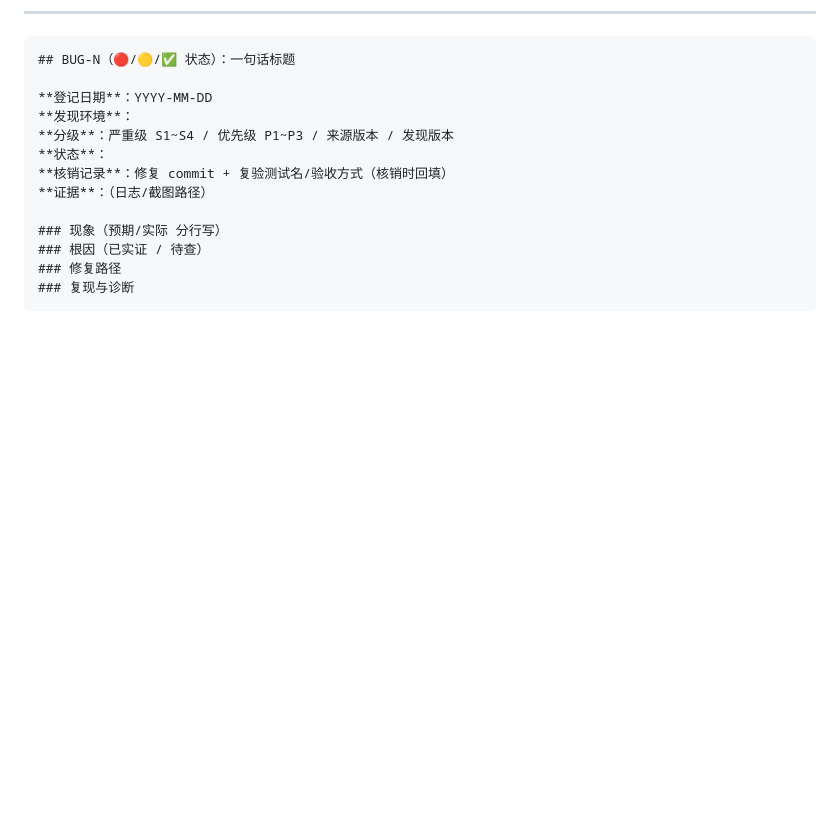
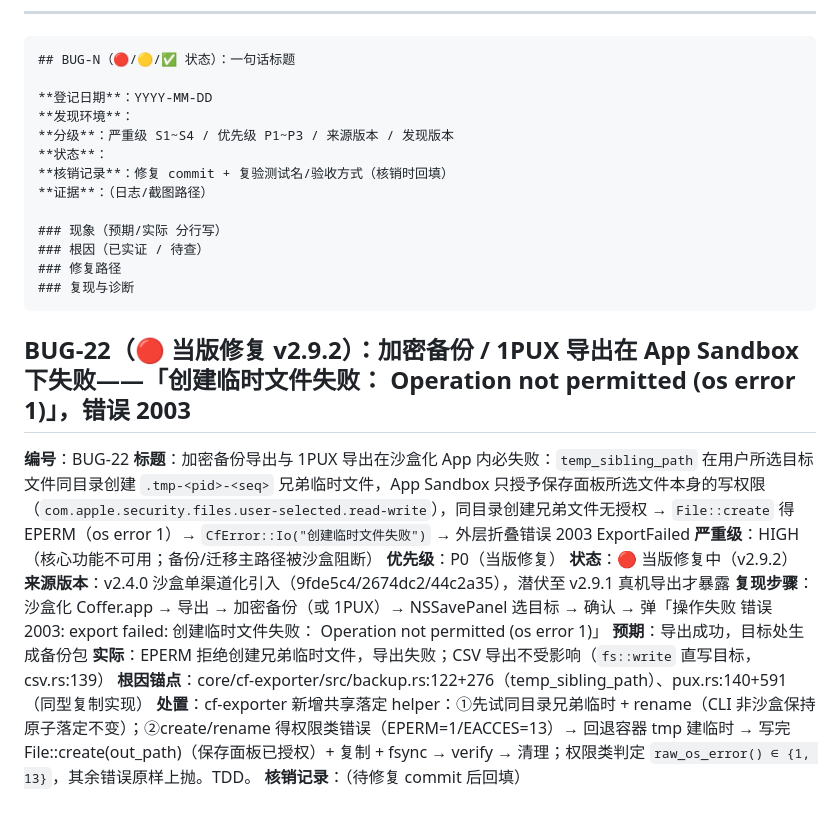
Before and after one commit to cygnusyang/coffer, a Markdown page: docs/01-KNOWN-ISSUES.md, the part around the change. GitHub-like rendering; blank space fills up the shorter version.

Commit message:
docs(v2.9.2): BUG-22 登记（导出沙盒 EPERM）+ docs/12 r0.4 可自动段核销——G-1~G-4/M-1/M-2/GATE-1~3 全 ✅（1376/0 + clippy 零告警），真机段待用户

````diff
--- a/docs/01-KNOWN-ISSUES.md
+++ b/docs/01-KNOWN-ISSUES.md
@@ -1385,3 +1385,18 @@ Developer ID 产物在位跑 `tools/run_update_tests.sh` 三项 PASS；删产物
 ### 修复路径
 ### 复现与诊断
 ```
+
+## BUG-22（🔴 当版修复 v2.9.2）：加密备份 / 1PUX 导出在 App Sandbox 下失败——「创建临时文件失败： Operation not permitted (os error 1)」，错误 2003
+
+**编号**：BUG-22
+**标题**：加密备份导出与 1PUX 导出在沙盒化 App 内必失败：`temp_sibling_path` 在用户所选目标文件同目录创建 `.tmp-<pid>-<seq>` 兄弟临时文件，App Sandbox 只授予保存面板所选文件本身的写权限（`com.apple.security.files.user-selected.read-write`），同目录创建兄弟文件无授权 → `File::create` 得 EPERM（os error 1）→ `CfError::Io("创建临时文件失败")` → 外层折叠错误 2003 ExportFailed
+**严重级**：HIGH（核心功能不可用；备份/迁移主路径被沙盒阻断）
+**优先级**：P0（当版修复）
+**状态**：🔴 当版修复中（v2.9.2）
+**来源版本**：v2.4.0 沙盒单渠道化引入（9fde5c4/2674dc2/44c2a35），潜伏至 v2.9.1 真机导出才暴露
+**复现步骤**：沙盒化 Coffer.app → 导出 → 加密备份（或 1PUX）→ NSSavePanel 选目标 → 确认 → 弹「操作失败 错误 2003: export failed: 创建临时文件失败： Operation not permitted (os error 1)」
+**预期**：导出成功，目标处生成备份包
+**实际**：EPERM 拒绝创建兄弟临时文件，导出失败；CSV 导出不受影响（`fs::write` 直写目标，csv.rs:139）
+**根因锚点**：core/cf-exporter/src/backup.rs:122+276（temp_sibling_path）、pux.rs:140+591（同型复制实现）
+**处置**：cf-exporter 新增共享落定 helper：①先试同目录兄弟临时 + rename（CLI 非沙盒保持原子落定不变）；②create/rename 得权限类错误（EPERM=1/EACCES=13）→ 回退容器 tmp 建临时 → 写完 File::create(out_path)（保存面板已授权）+ 复制 + fsync → verify → 清理；权限类判定 `raw_os_error() ∈ {1, 13}`，其余错误原样上抛。TDD。
+**核销记录**：（待修复 commit 后回填）
````
Also changed, not shown: docs/04-测试与验收/12-v2.9.2验收判据骨架.md (+12 -11 lines).
